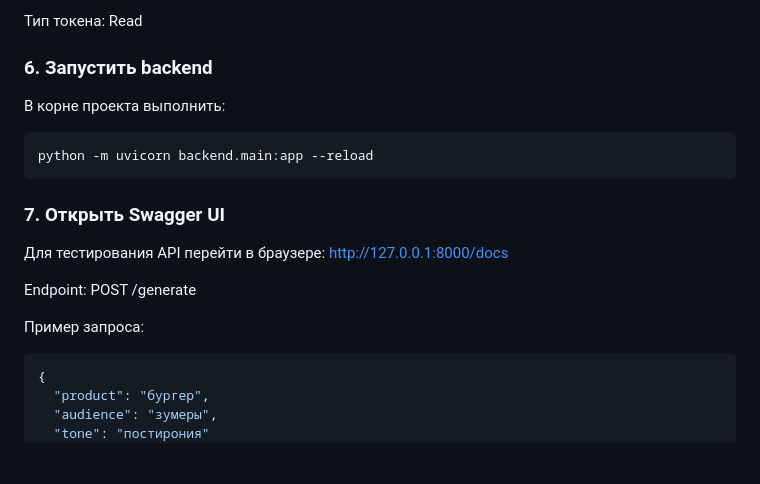
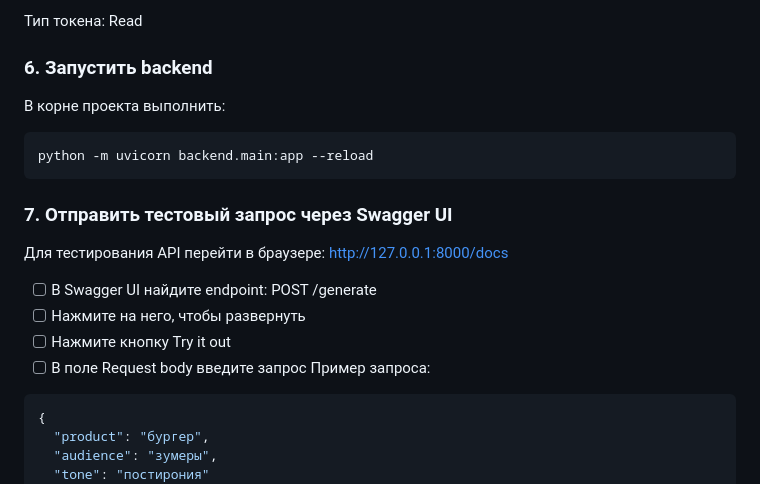
Before and after one commit to kkarimovamail-cell/memetic, a Markdown page: README.md, the part around the change. Drawn GitHub-style; blank space fills up the shorter version.

````diff
--- a/README.md
+++ b/README.md
@@ -127,19 +127,18 @@ https://huggingface.co/settings/tokens
 Тип токена: Read
 
 ### 6. Запустить backend
-
 В корне проекта выполнить:
 ```bash
 python -m uvicorn backend.main:app --reload
 ```
-### 7. Открыть Swagger UI
-
+### 7. Отправить тестовый запрос через Swagger UI
 Для тестирования API перейти в браузере:
 http://127.0.0.1:8000/docs
-
-Endpoint:
+- [ ] В Swagger UI найдите endpoint:
 POST /generate
-
+- [ ] Нажмите на него, чтобы развернуть
+- [ ] Нажмите кнопку Try it out
+- [ ] В поле Request body введите запрос
 Пример запроса:
 ```json
 {
````
